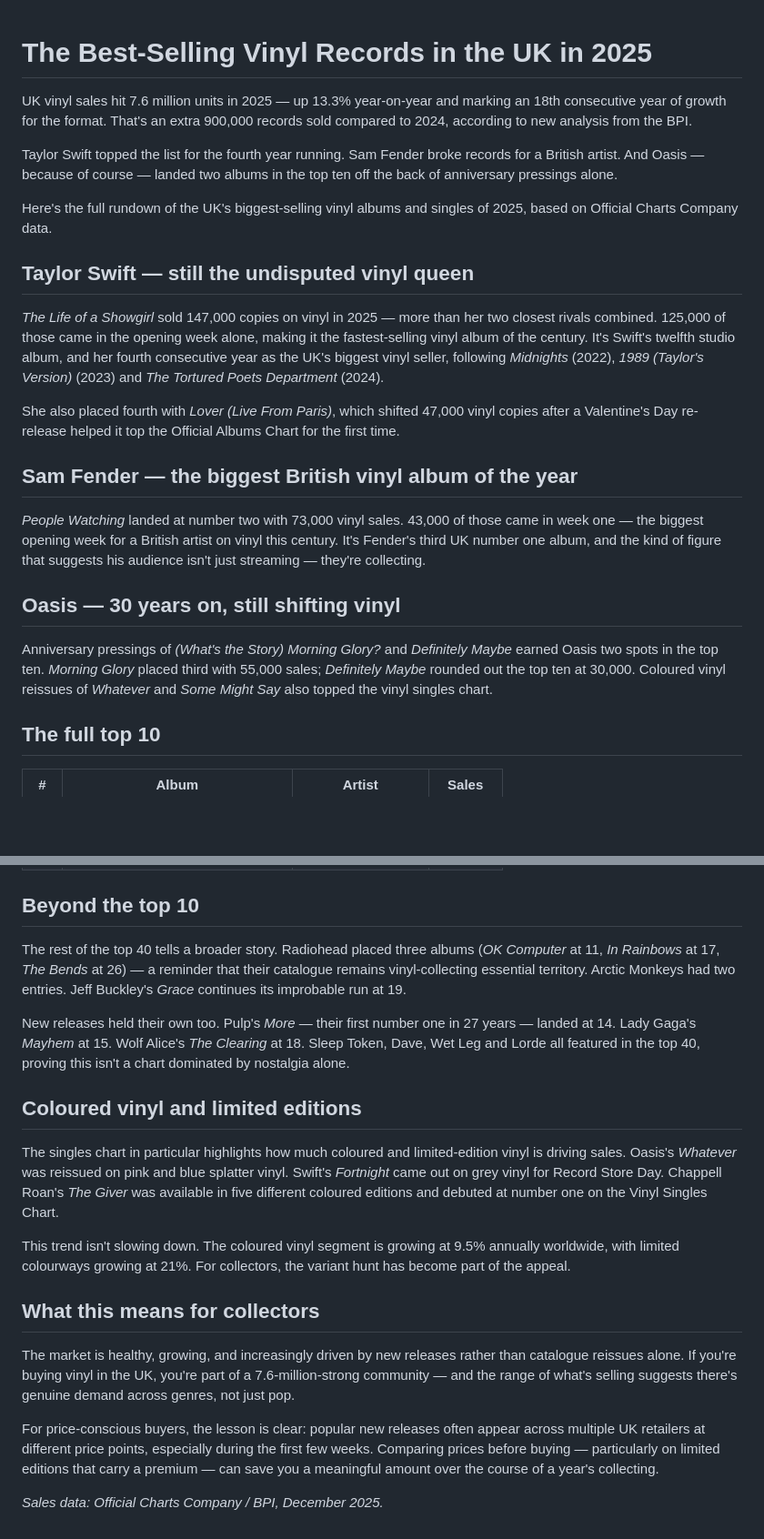
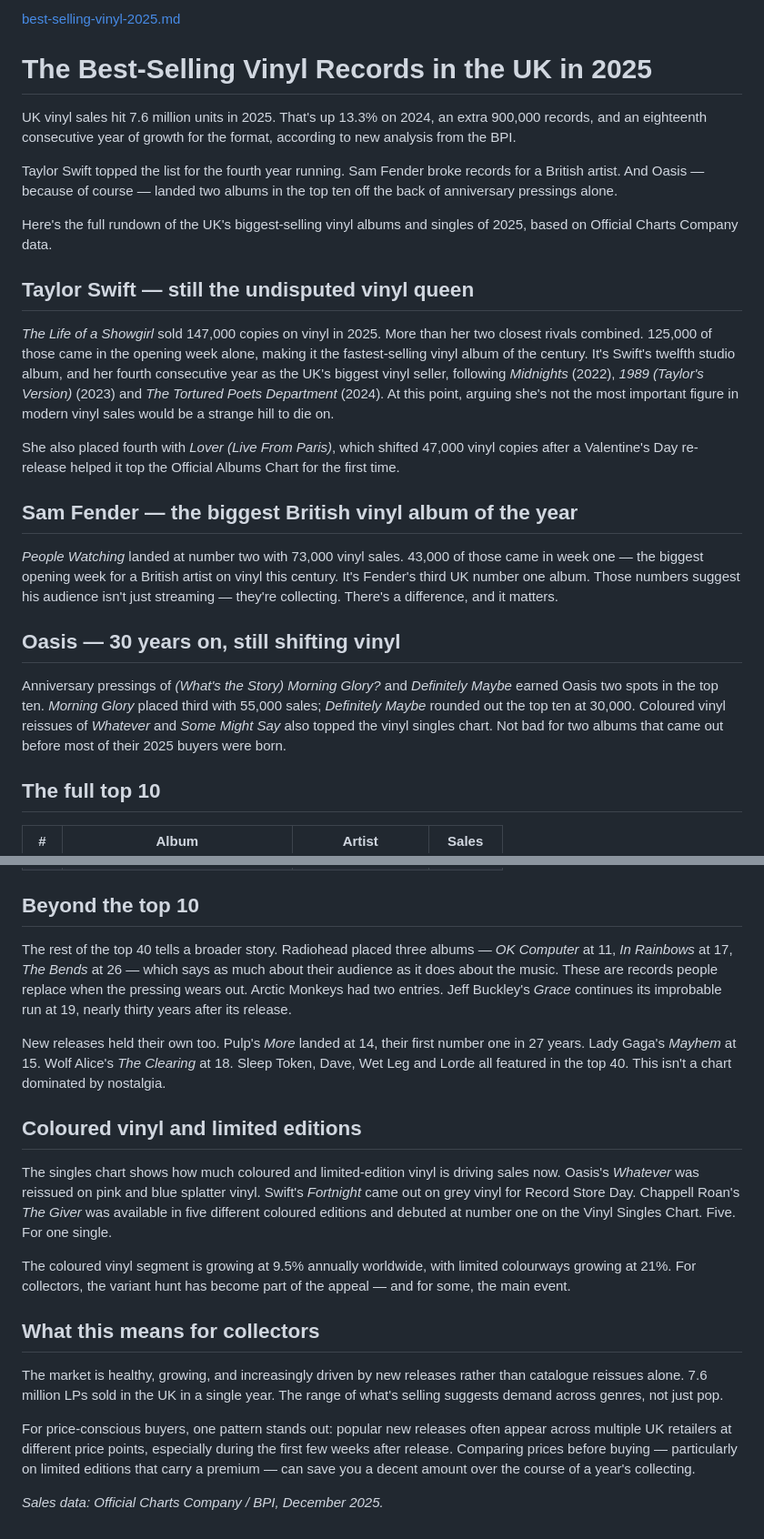
Before and after one commit to Palfray/findyl, a Markdown page: content/best-selling-vinyl-2025.md, 2 parts joined by grey strips. Shown at 91% size. Rendered like a GitHub page; blank space fills up the shorter version.

```diff
--- a/content/best-selling-vinyl-2025.md
+++ b/content/best-selling-vinyl-2025.md
@@ -1,6 +1,7 @@
+[best-selling-vinyl-2025.md](https://github.com/user-attachments/files/25453363/best-selling-vinyl-2025.md)
 # The Best-Selling Vinyl Records in the UK in 2025
 
-UK vinyl sales hit 7.6 million units in 2025 — up 13.3% year-on-year and marking an 18th consecutive year of growth for the format. That's an extra 900,000 records sold compared to 2024, according to new analysis from the BPI.
+UK vinyl sales hit 7.6 million units in 2025. That's up 13.3% on 2024, an extra 900,000 records, and an eighteenth consecutive year of growth for the format, according to new analysis from the BPI.
 
 Taylor Swift topped the list for the fourth year running. Sam Fender broke records for a British artist. And Oasis — because of course — landed two albums in the top ten off the back of anniversary pressings alone.
 
@@ -8,17 +9,17 @@ Here's the full rundown of the UK's biggest-selling vinyl albums and singles of
 
 ## Taylor Swift — still the undisputed vinyl queen
 
-*The Life of a Showgirl* sold 147,000 copies on vinyl in 2025 — more than her two closest rivals combined. 125,000 of those came in the opening week alone, making it the fastest-selling vinyl album of the century. It's Swift's twelfth studio album, and her fourth consecutive year as the UK's biggest vinyl seller, following *Midnights* (2022), *1989 (Taylor's Version)* (2023) and *The Tortured Poets Department* (2024).
+*The Life of a Showgirl* sold 147,000 copies on vinyl in 2025. More than her two closest rivals combined. 125,000 of those came in the opening week alone, making it the fastest-selling vinyl album of the century. It's Swift's twelfth studio album, and her fourth consecutive year as the UK's biggest vinyl seller, following *Midnights* (2022), *1989 (Taylor's Version)* (2023) and *The Tortured Poets Department* (2024). At this point, arguing she's not the most important figure in modern vinyl sales would be a strange hill to die on.
 
 She also placed fourth with *Lover (Live From Paris)*, which shifted 47,000 vinyl copies after a Valentine's Day re-release helped it top the Official Albums Chart for the first time.
 
 ## Sam Fender — the biggest British vinyl album of the year
 
-*People Watching* landed at number two with 73,000 vinyl sales. 43,000 of those came in week one — the biggest opening week for a British artist on vinyl this century. It's Fender's third UK number one album, and the kind of figure that suggests his audience isn't just streaming — they're collecting.
+*People Watching* landed at number two with 73,000 vinyl sales. 43,000 of those came in week one — the biggest opening week for a British artist on vinyl this century. It's Fender's third UK number one album. Those numbers suggest his audience isn't just streaming — they're collecting. There's a difference, and it matters.
 
 ## Oasis — 30 years on, still shifting vinyl
 
-Anniversary pressings of *(What's the Story) Morning Glory?* and *Definitely Maybe* earned Oasis two spots in the top ten. *Morning Glory* placed third with 55,000 sales; *Definitely Maybe* rounded out the top ten at 30,000. Coloured vinyl reissues of *Whatever* and *Some Might Say* also topped the vinyl singles chart.
+Anniversary pressings of *(What's the Story) Morning Glory?* and *Definitely Maybe* earned Oasis two spots in the top ten. *Morning Glory* placed third with 55,000 sales; *Definitely Maybe* rounded out the top ten at 30,000. Coloured vinyl reissues of *Whatever* and *Some Might Say* also topped the vinyl singles chart. Not bad for two albums that came out before most of their 2025 buyers were born.
 
 ## The full top 10
 
@@ -37,20 +38,20 @@ Anniversary pressings of *(What's the Story) Morning Glory?* and *Definitely May
 
 ## Beyond the top 10
 
-The rest of the top 40 tells a broader story. Radiohead placed three albums (*OK Computer* at 11, *In Rainbows* at 17, *The Bends* at 26) — a reminder that their catalogue remains vinyl-collecting essential territory. Arctic Monkeys had two entries. Jeff Buckley's *Grace* continues its improbable run at 19.
+The rest of the top 40 tells a broader story. Radiohead placed three albums — *OK Computer* at 11, *In Rainbows* at 17, *The Bends* at 26 — which says as much about their audience as it does about the music. These are records people replace when the pressing wears out. Arctic Monkeys had two entries. Jeff Buckley's *Grace* continues its improbable run at 19, nearly thirty years after its release.
 
-New releases held their own too. Pulp's *More* — their first number one in 27 years — landed at 14. Lady Gaga's *Mayhem* at 15. Wolf Alice's *The Clearing* at 18. Sleep Token, Dave, Wet Leg and Lorde all featured in the top 40, proving this isn't a chart dominated by nostalgia alone.
+New releases held their own too. Pulp's *More* landed at 14, their first number one in 27 years. Lady Gaga's *Mayhem* at 15. Wolf Alice's *The Clearing* at 18. Sleep Token, Dave, Wet Leg and Lorde all featured in the top 40. This isn't a chart dominated by nostalgia.
 
 ## Coloured vinyl and limited editions
 
-The singles chart in particular highlights how much coloured and limited-edition vinyl is driving sales. Oasis's *Whatever* was reissued on pink and blue splatter vinyl. Swift's *Fortnight* came out on grey vinyl for Record Store Day. Chappell Roan's *The Giver* was available in five different coloured editions and debuted at number one on the Vinyl Singles Chart.
+The singles chart shows how much coloured and limited-edition vinyl is driving sales now. Oasis's *Whatever* was reissued on pink and blue splatter vinyl. Swift's *Fortnight* came out on grey vinyl for Record Store Day. Chappell Roan's *The Giver* was available in five different coloured editions and debuted at number one on the Vinyl Singles Chart. Five. For one single.
 
-This trend isn't slowing down. The coloured vinyl segment is growing at 9.5% annually worldwide, with limited colourways growing at 21%. For collectors, the variant hunt has become part of the appeal.
+The coloured vinyl segment is growing at 9.5% annually worldwide, with limited colourways growing at 21%. For collectors, the variant hunt has become part of the appeal — and for some, the main event.
 
 ## What this means for collectors
 
-The market is healthy, growing, and increasingly driven by new releases rather than catalogue reissues alone. If you're buying vinyl in the UK, you're part of a 7.6-million-strong community — and the range of what's selling suggests there's genuine demand across genres, not just pop.
+The market is healthy, growing, and increasingly driven by new releases rather than catalogue reissues alone. 7.6 million LPs sold in the UK in a single year. The range of what's selling suggests demand across genres, not just pop.
 
-For price-conscious buyers, the lesson is clear: popular new releases often appear across multiple UK retailers at different price points, especially during the first few weeks. Comparing prices before buying — particularly on limited editions that carry a premium — can save you a meaningful amount over the course of a year's collecting.
+For price-conscious buyers, one pattern stands out: popular new releases often appear across multiple UK retailers at different price points, especially during the first few weeks after release. Comparing prices before buying — particularly on limited editions that carry a premium — can save you a decent amount over the course of a year's collecting.
 
 *Sales data: Official Charts Company / BPI, December 2025.*
```
